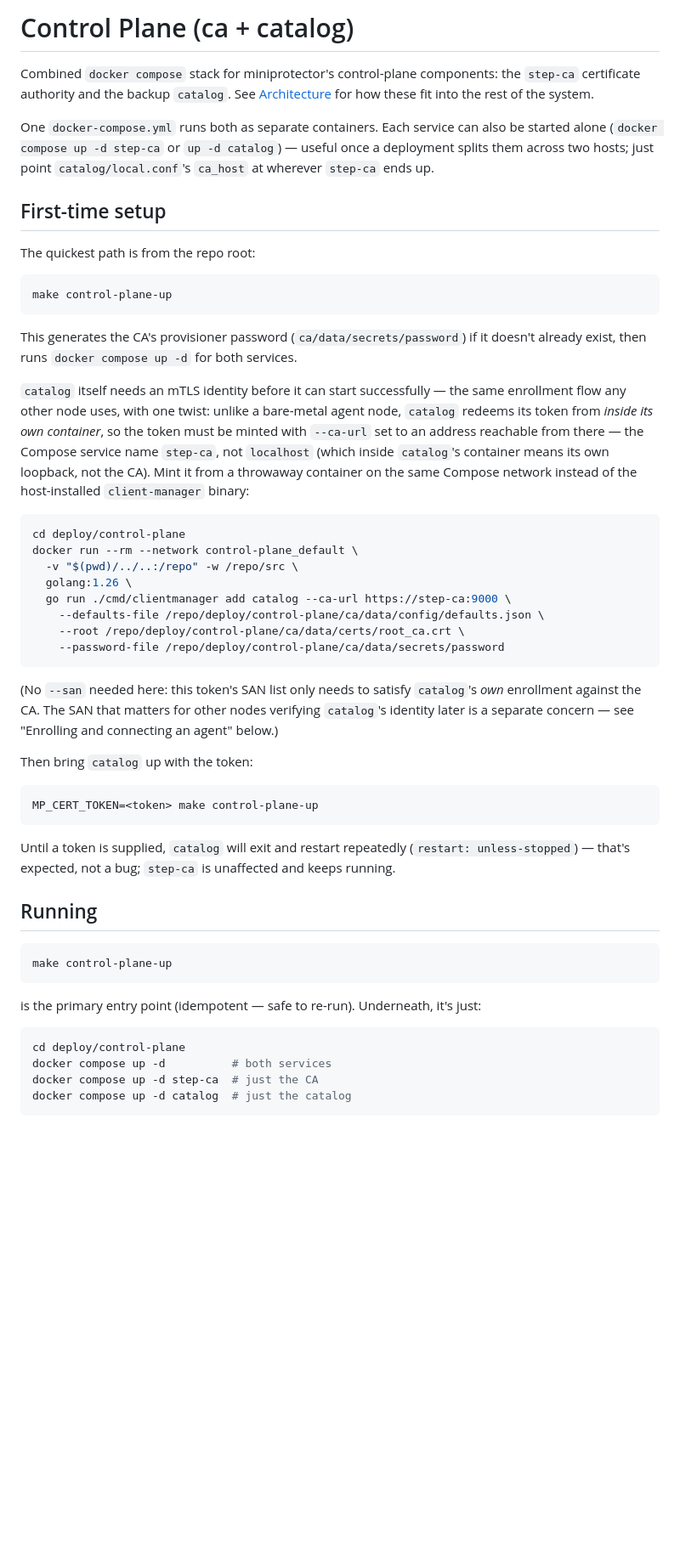
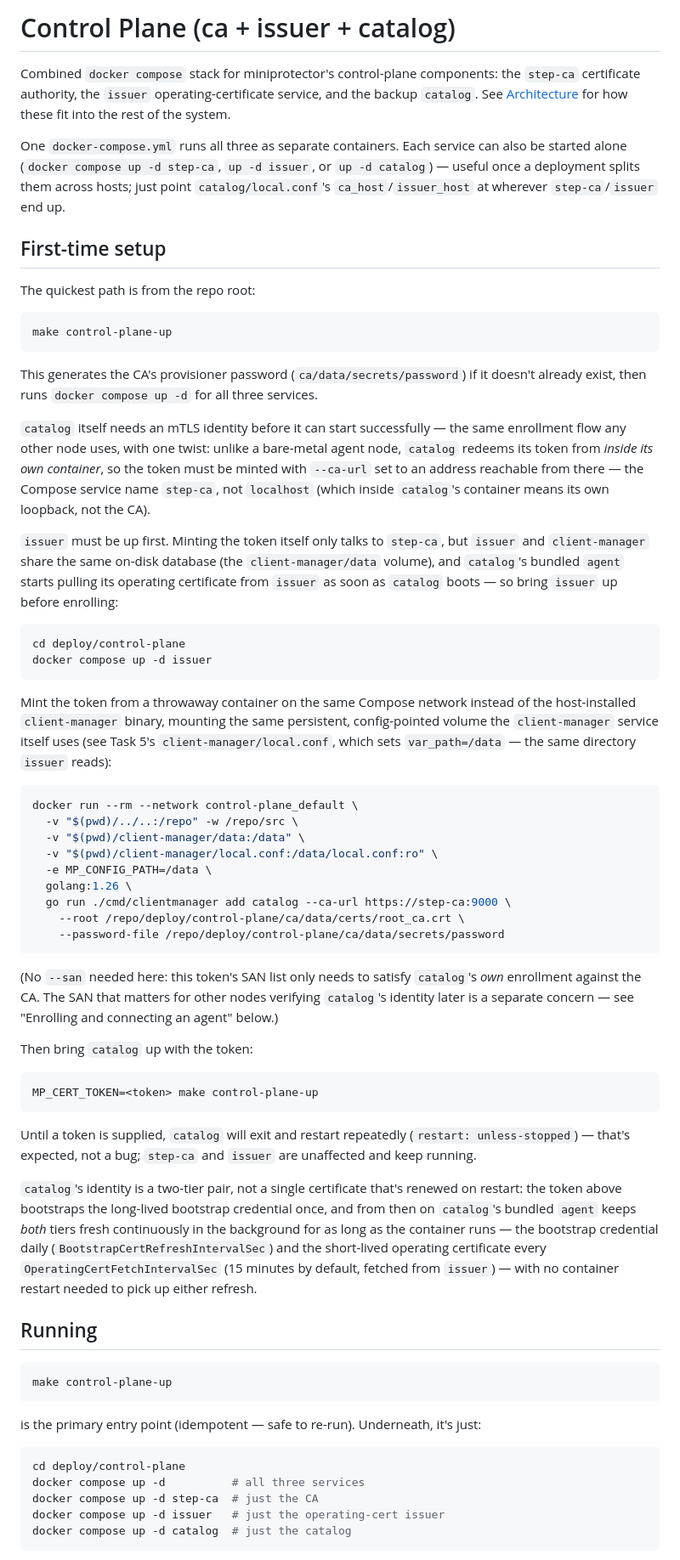
Before and after one commit to alex-sviridov/miniprotector, a Markdown page: deploy/control-plane/README.md, the part around one of its changes. Shown at 85% size. GitHub-like rendering; blank space fills up the shorter version.

````diff
--- a/deploy/control-plane/README.md
+++ b/deploy/control-plane/README.md
@@ -1,12 +1,13 @@
-# Control Plane (ca + catalog)
+# Control Plane (ca + issuer + catalog)
 
 Combined `docker compose` stack for miniprotector's control-plane components: the `step-ca`
-certificate authority and the backup `catalog`. See [Architecture](../../docs/ARCHITECTURE.md)
-for how these fit into the rest of the system.
+certificate authority, the `issuer` operating-certificate service, and the backup `catalog`. See
+[Architecture](../../docs/ARCHITECTURE.md) for how these fit into the rest of the system.
 
-One `docker-compose.yml` runs both as separate containers. Each service can also be started
-alone (`docker compose up -d step-ca` or `up -d catalog`) — useful once a deployment splits them
-across two hosts; just point `catalog/local.conf`'s `ca_host` at wherever `step-ca` ends up.
+One `docker-compose.yml` runs all three as separate containers. Each service can also be started
+alone (`docker compose up -d step-ca`, `up -d issuer`, or `up -d catalog`) — useful once a
+deployment splits them across hosts; just point `catalog/local.conf`'s `ca_host`/`issuer_host` at
+wherever `step-ca`/`issuer` end up.
 
 ## First-time setup
 
@@ -17,22 +18,37 @@ make control-plane-up
 ```
 
 This generates the CA's provisioner password (`ca/data/secrets/password`) if it doesn't already
-exist, then runs `docker compose up -d` for both services.
+exist, then runs `docker compose up -d` for all three services.
 
 `catalog` itself needs an mTLS identity before it can start successfully — the same enrollment
 flow any other node uses, with one twist: unlike a bare-metal agent node, `catalog` redeems its
 token from *inside its own container*, so the token must be minted with `--ca-url` set to an
 address reachable from there — the Compose service name `step-ca`, not `localhost` (which inside
-`catalog`'s container means its own loopback, not the CA). Mint it from a throwaway container on
-the same Compose network instead of the host-installed `client-manager` binary:
+`catalog`'s container means its own loopback, not the CA).
+
+`issuer` must be up first. Minting the token itself only talks to `step-ca`, but `issuer` and
+`client-manager` share the same on-disk database (the `client-manager/data` volume), and
+`catalog`'s bundled `agent` starts pulling its operating certificate from `issuer` as soon as
+`catalog` boots — so bring `issuer` up before enrolling:
 
 ```bash
 cd deploy/control-plane
+docker compose up -d issuer
+```
+
+Mint the token from a throwaway container on the same Compose network instead of the
+host-installed `client-manager` binary, mounting the same persistent, config-pointed volume the
+`client-manager` service itself uses (see Task 5's `client-manager/local.conf`, which sets
+`var_path=/data` — the same directory `issuer` reads):
+
+```bash
 docker run --rm --network control-plane_default \
   -v "$(pwd)/../..:/repo" -w /repo/src \
+  -v "$(pwd)/client-manager/data:/data" \
+  -v "$(pwd)/client-manager/local.conf:/data/local.conf:ro" \
+  -e MP_CONFIG_PATH=/data \
   golang:1.26 \
   go run ./cmd/clientmanager add catalog --ca-url https://step-ca:9000 \
-    --defaults-file /repo/deploy/control-plane/ca/data/config/defaults.json \
     --root /repo/deploy/control-plane/ca/data/certs/root_ca.crt \
     --password-file /repo/deploy/control-plane/ca/data/secrets/password
 ```
@@ -48,7 +64,14 @@ MP_CERT_TOKEN=<token> make control-plane-up
 ```
 
 Until a token is supplied, `catalog` will exit and restart repeatedly (`restart: unless-stopped`)
-— that's expected, not a bug; `step-ca` is unaffected and keeps running.
+— that's expected, not a bug; `step-ca` and `issuer` are unaffected and keep running.
+
+`catalog`'s identity is a two-tier pair, not a single certificate that's renewed on restart: the
+token above bootstraps the long-lived bootstrap credential once, and from then on `catalog`'s
+bundled `agent` keeps *both* tiers fresh continuously in the background for as long as the
+container runs — the bootstrap credential daily (`BootstrapCertRefreshIntervalSec`) and the
+short-lived operating certificate every `OperatingCertFetchIntervalSec` (15 minutes by default,
+fetched from `issuer`) — with no container restart needed to pick up either refresh.
 
 ## Running
 
@@ -60,8 +83,9 @@ is the primary entry point (idempotent — safe to re-run). Underneath, it's jus
 
 ```bash
 cd deploy/control-plane
-docker compose up -d          # both services
+docker compose up -d          # all three services
 docker compose up -d step-ca  # just the CA
+docker compose up -d issuer   # just the operating-cert issuer
 docker compose up -d catalog  # just the catalog
 ```
 
````
Also changed, not shown: other parts of deploy/control-plane/README.md (+64 -6 lines).
